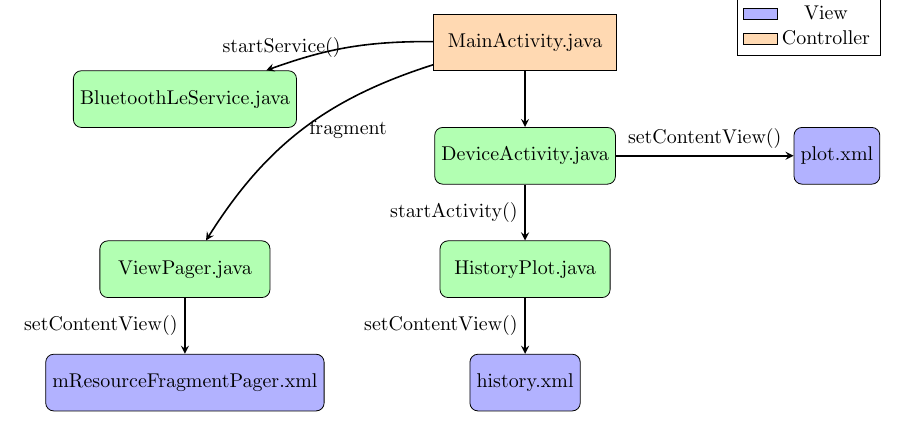
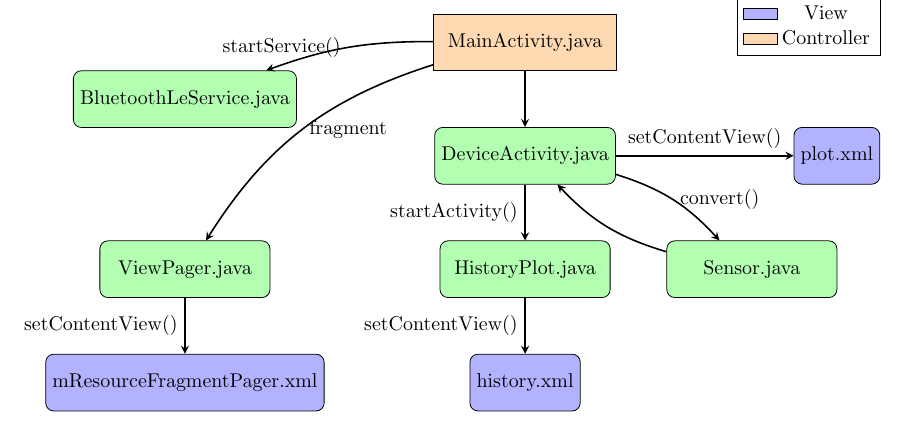
Before and after one commit to mdmosley1/WBAN_2.0, a LaTeX document (pics/flow/old/Latex/flow_chart.tex): part of the page, cut so that both start at the same text. Compiled offline with pdfLaTeX.

Commit message:
updated flow chart

```diff
--- a/pics/flow/old/Latex/flow_chart.tex
+++ b/pics/flow/old/Latex/flow_chart.tex
@@ -48,20 +48,26 @@
 
 \node (HP) [model, below of=DA] {HistoryPlot.java};
 \node (history) [view, below of=HP] {history.xml};
+\node (sensor) [model, right of=HP,xshift=2cm] {Sensor.java};
 
 \node (VPA) [model, left of=HP, xshift=-4cm] {ViewPager.java};
 \node (fragpage) [view, below of=VPA] {mResourceFragmentPager.xml};
 
+%% main to *
 \draw [arrow] (main) to [bend right=20] node[anchor=west] {fragment} (VPA);
-\draw [arrow] (VPA) -- node[anchor=east] {setContentView()} (fragpage);
 \draw [arrow] (main) -- (DA);
 \draw [arrow] (main) to [bend right=10] node[anchor=east] {startService()} (BLE);
 
+% DA to *
 \draw [arrow] (DA) -- node[anchor=east] {startActivity()} (HP);
 \draw [arrow] (DA) -- node[anchor=south] {setContentView()} (plot);
+\draw [arrow] (DA) to [bend left=15] node[anchor=west] {convert()} (sensor);
+\draw [arrow] (sensor) to [bend left=15] (DA);
+
 
 \draw [arrow] (HP) -- node[anchor=east] {setContentView()} (history);
 
+\draw [arrow] (VPA) -- node[anchor=east] {setContentView()} (fragpage);
 %%\path[every node/.style={font=\sffamily\small}]
 
 %%% second legend
```
Also changed, not shown: pics/flow/old/Latex/flow_chart.jpg, pics/flow/old/Latex/flow_chart.pdf.
